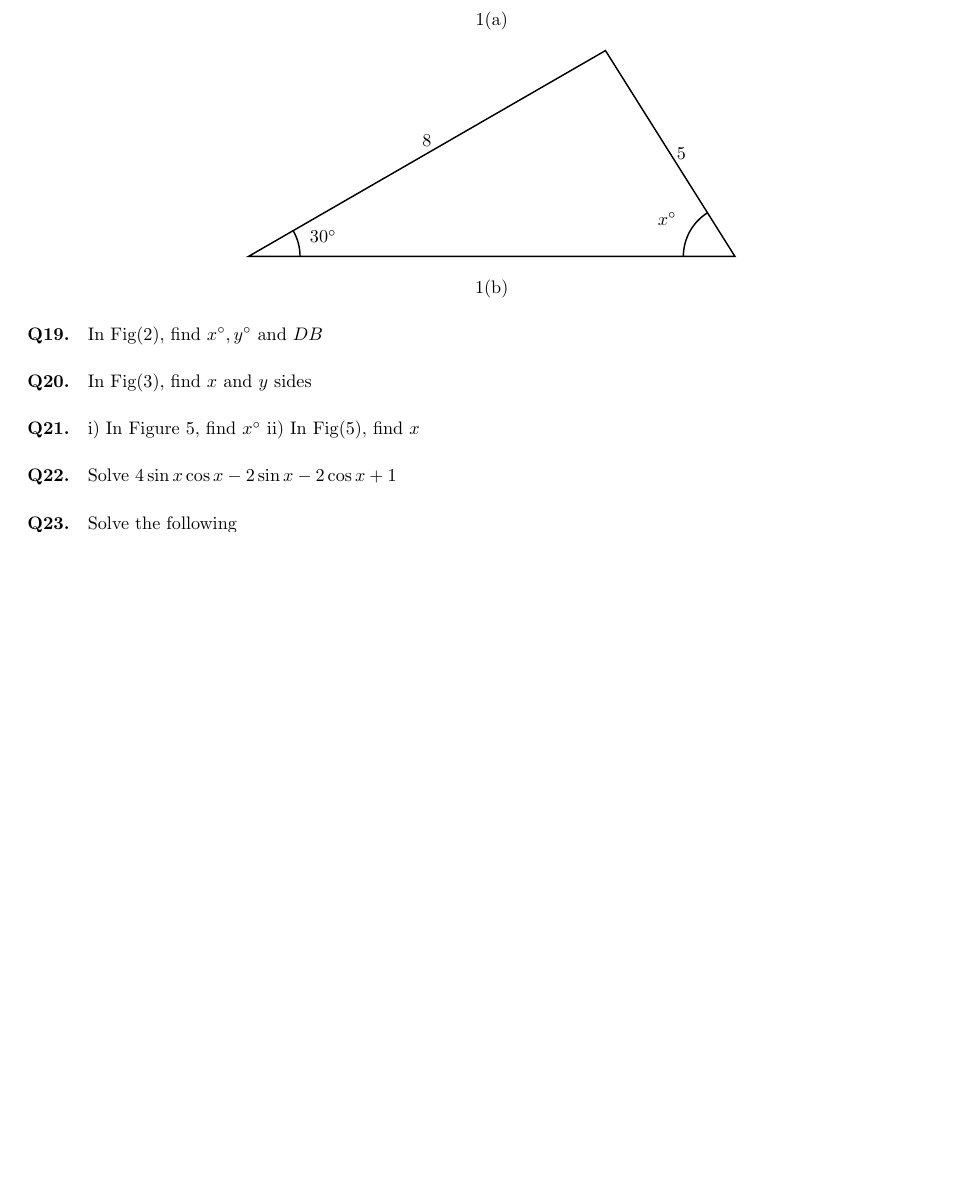
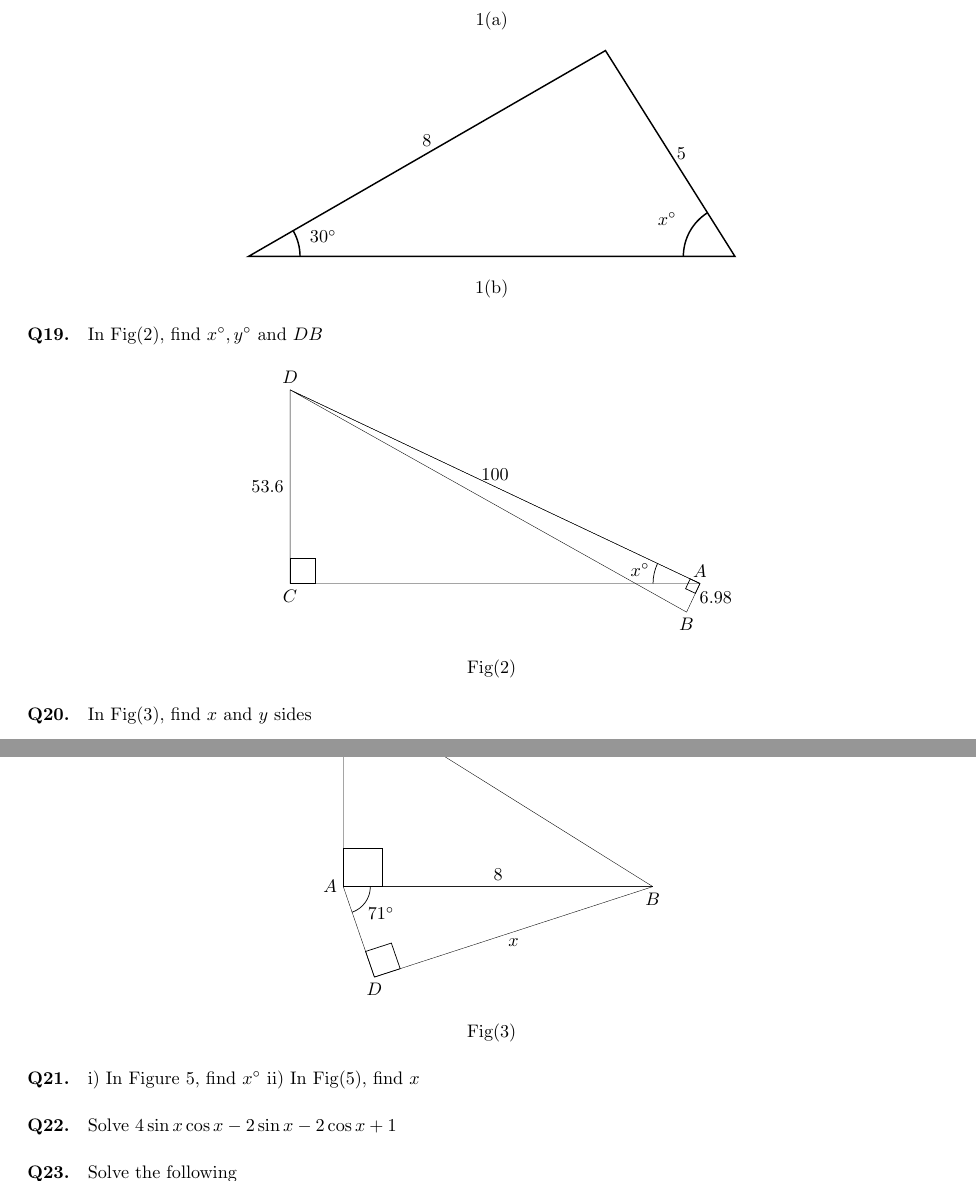
Before and after one commit to greenmang0/the-math-book, a LaTeX document (chapter-18.tex): part of page 23 of 25 before the commit and two parts of pages 23 and 24 of 26 after it, the two joined at a grey line, cut so that both start at the same text, the shorter picture padded with empty space. Compiled offline with pdfLaTeX.

Commit message:
Add images

```diff
--- a/chapter-18.tex
+++ b/chapter-18.tex
@@ -2411,8 +2411,63 @@ $3\cos 2 \theta^{\circ} = \frac{1}{4}$
 \paragraph{Q19.}
 In Fig(2), find $x^{\circ},y^{\circ}$ and $DB$
 
+\begin{center}
+  \begin{tikzpicture}[scale=0.07]
+    \tkzDefPoint(0,0){C}
+    \tkzDefPoint(113.45906750894791,0){A}
+    \tkzDefPoint(0,53.6){D}
+    \tkzDrawPolygon(A,C,D)
+    \tkzLabelPoints(C)
+    \tkzLabelPoints[above](A)
+    \tkzLabelPoints[above](D)
+    \tkzDefTriangle[two angles = 90 and 3.993](A,D)
+    \tkzGetPoint{B}
+    \tkzLabelPoints[below](B)
+    \tkzDrawPolygon(A,D,B)
+    \tkzMarkRightAngle[size=7](D,C,A)
+    \tkzMarkRightAngle[size=3](D,A,B)
+    \tkzMarkAngle[size=13](D,A,C)
+    \tkzLabelAngle[pos=17](D,A,C){$x^{\circ}$}
+    \tkzLabelSegment[right](A,B){$6.98$}
+    \tkzLabelSegment[above](D,A){$100$}
+    \tkzLabelSegment[left](D,C){$53.6$}
+  \end{tikzpicture}
+  \begin{center}
+    \text{Fig(2)}
+  \end{center}
+\end{center}
+
 \paragraph{Q20.}
 In Fig(3), find $x$ and $y$ sides
+
+\begin{center}
+  \begin{tikzpicture}[scale=0.75]
+    \tkzDefPoint(0,0){A}
+    \tkzDefPoint(8,0){B}
+    \tkzDefTriangle[two angles = 90 and 32](A,B)
+    \tkzGetPoint{C}
+    \tkzDrawPolygon(A,B,C)
+    \tkzDefTriangle[two angles = 71 and 18](A,B)
+    \tkzGetPoint{M}
+    \tkzGetPointCoord(M){m}
+    \tkzDefPoint(\mx,-\my){D}
+    \tkzDrawPolygon(A,D,B)
+    \tkzLabelPoints[above](C)
+    \tkzLabelPoints[below](B,D)
+    \tkzLabelPoints[left](A)
+    \tkzMarkAngle[size=1](A,C,B)
+    \tkzLabelAngle[pos=1.5](A,C,B){$58^{\circ}$}
+    \tkzMarkAngle[size=0.7](D,A,B)
+    \tkzLabelAngle[pos=1.2](D,A,B){$71^{\circ}$}
+    \tkzMarkRightAngle[size=1](C,A,B)
+    \tkzMarkRightAngle[size=0.7](B,D,A)
+    \tkzLabelSegment[above](A,B){$8$}
+    \tkzLabelSegment[below](D,B){$x$}
+  \end{tikzpicture}
+  \begin{center}
+    \text{Fig(3)}
+  \end{center}
+\end{center}
 
 \paragraph{Q21.}
 
```
